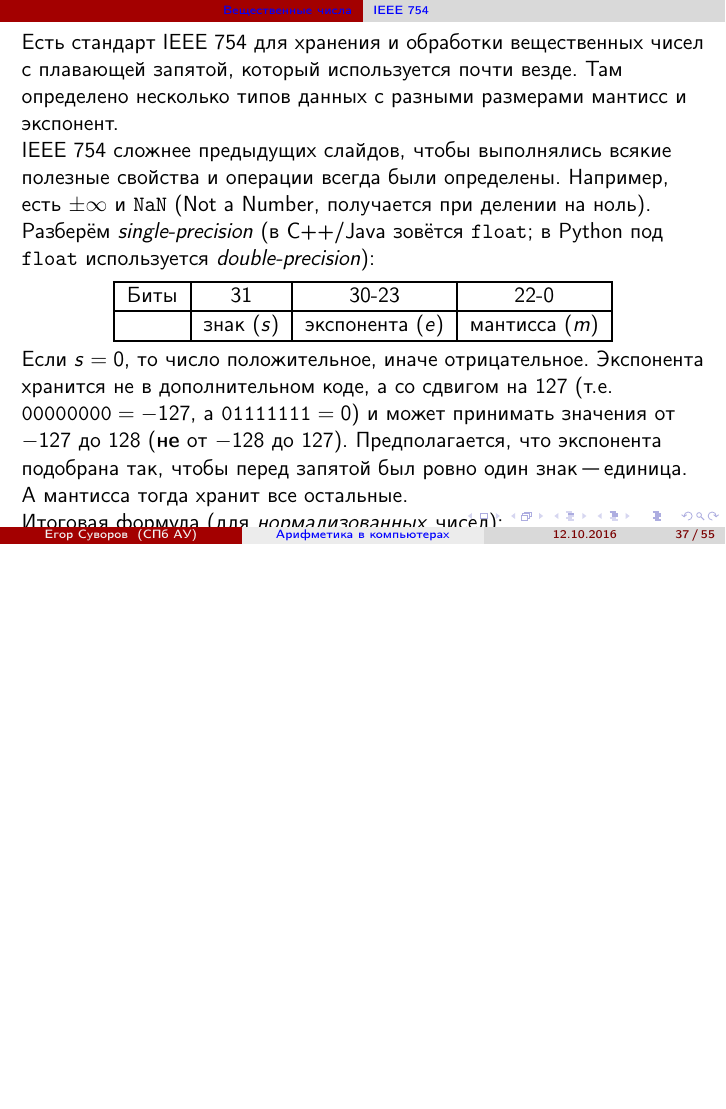
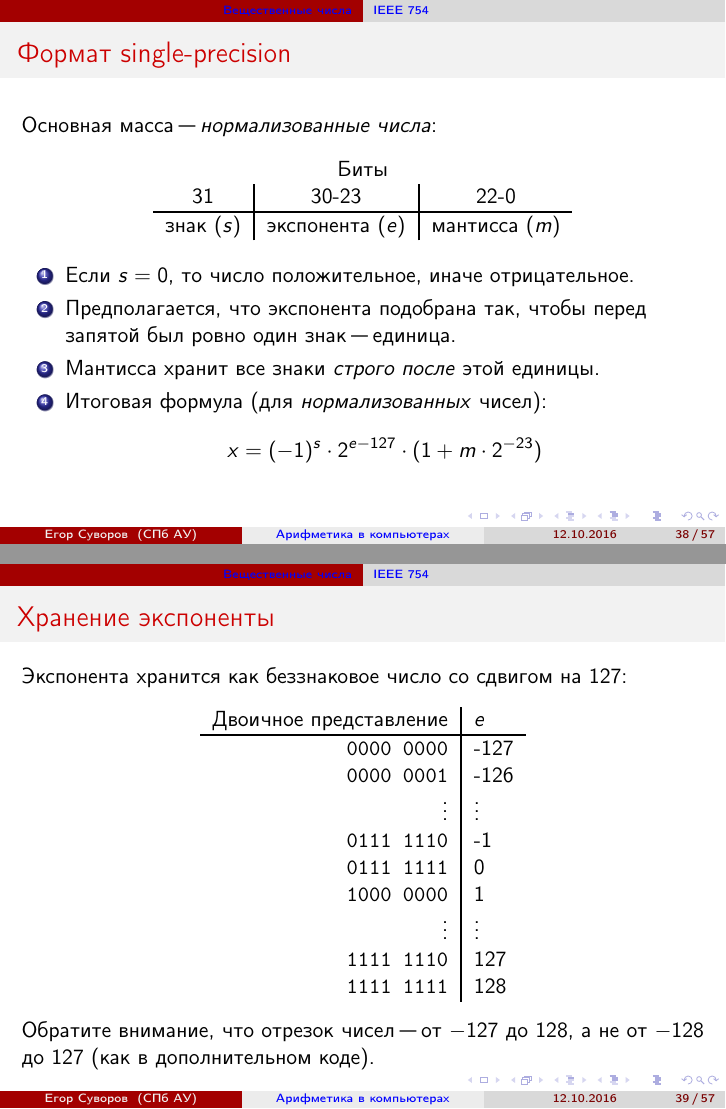
Before and after one commit to yeputons/fall-2016-paradigms, LaTeX slides (161012/161012b.tex, which reads 161012/02-real-02-ieee.tex): page 72 of 90 before the commit and pages 73 and 74 of 92 after it, the two joined at a grey line, the shorter picture padded with empty space. Compiled offline with pdfLaTeX.

Commit message:
161012: finalize 02-real-02-ieee up to normalized numbers

```diff
--- a/161012/02-real-02-ieee.tex
+++ b/161012/02-real-02-ieee.tex
@@ -3,6 +3,3 @@
 	\tableofcontents[currentsection,currentsubsection]
 \end{frame}
 
-\begin{frame}
-	Есть стандарт IEEE 754 для хранения и обработки вещественных чисел с плавающей запятой, который используется почти везде.
-	Там определено несколько типов данных с разными размерами мантисс и экспонент.
@@ -9,25 +26,43 @@
 
-	IEEE 754 сложнее предыдущих слайдов, чтобы выполнялись всякие полезные свойства и операции всегда были определены.
-	Например, есть $\pm \infty$ и \t{NaN} (Not a Number, получается при делении на ноль).
-	Разберём \textit{single-precision} (в C++/Java зовётся \t{float}; в Python под \t{float} используется \textit{double-precision}):
-
+\begin{frame}{Формат single-precision}
+	Основная масса "--- \textit{нормализованные числа}:
 	\begin{center}
-		\begin{tabular}{|r|c|c|c|}
-			\hline
-			Биты & 31 & 30-23 & 22-0 \\\hline
-			& знак ($s$) & экспонента ($e$) & мантисса ($m$) \\\hline
+		\begin{tabular}{c|c|c}
+			\multicolumn{3}{c}{Биты} \\
+			31 & 30-23 & 22-0 \\\hline
+			знак ($s$) & экспонента ($e$) & мантисса ($m$) \\
 		\end{tabular}
 	\end{center}
-	Если $s=0$, то число положительное, иначе отрицательное.
-	Экспонента хранится не в дополнительном коде, а со сдвигом на 127 (т.е. $\t{0000 0000}=-127$, а $\t{0111 1111}=0$)
-	и может принимать значения от $-127$ до $128$ (\textbf{не} от $-128$ до $127$).
-	Предполагается, что экспонента подобрана так, чтобы перед запятой был ровно один знак "--- единица.
-	А мантисса тогда хранит все остальные.
+	\begin{enumerate}
+		\item
+			Если $s=0$, то число положительное, иначе отрицательное.
+		\item
+			Предполагается, что экспонента подобрана так, чтобы перед запятой был ровно один знак "--- единица.
+		\item
+			Мантисса хранит все знаки \textit{строго после} этой единицы.
+		\item
+			Итоговая формула (для \textit{нормализованных} чисел):
+			\[ x = (-1)^s \cdot 2^{e-127} \cdot (1 + m \cdot 2^{-23}) \]
+	\end{enumerate}
+\end{frame}
 
-	Итоговая формула (для \textit{нормализованных} чисел):
-	\[
-		x = (-1)^s \cdot 2^{e-127} \cdot (1 + m \cdot 2^{-23})
-	\]
+\begin{frame}{Хранение экспоненты}
+	Экспонента хранится как беззнаковое число со сдвигом на 127:
+	\begin{center}
+		\begin{tabular}{r|l}
+			Двоичное представление & $e$ \\\hline
+			\t{0000 0000} & -127 \\
+			\t{0000 0001} & -126 \\
+			\vdots & \vdots \\
+			\t{0111 1110} & -1 \\
+			\t{0111 1111} & 0 \\
+			\t{1000 0000} & 1 \\
+			\vdots & \vdots \\
+			\t{1111 1110} & 127 \\
+			\t{1111 1111} & 128 \\
+		\end{tabular}
+	\end{center}
+	Обратите внимание, что отрезок чисел "--- от $-127$ до 128, а не от $-128$ до $127$ (как в дополнительном коде).
 \end{frame}
 
 \begin{frame}{Пример}
```
Also changed, not shown: 161012/02-real-02-ieee.tex (32 more changed lines).
